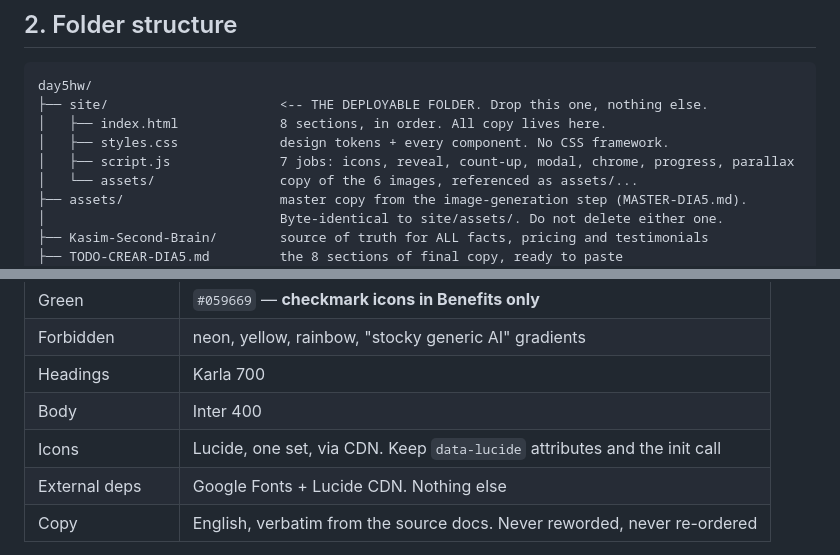
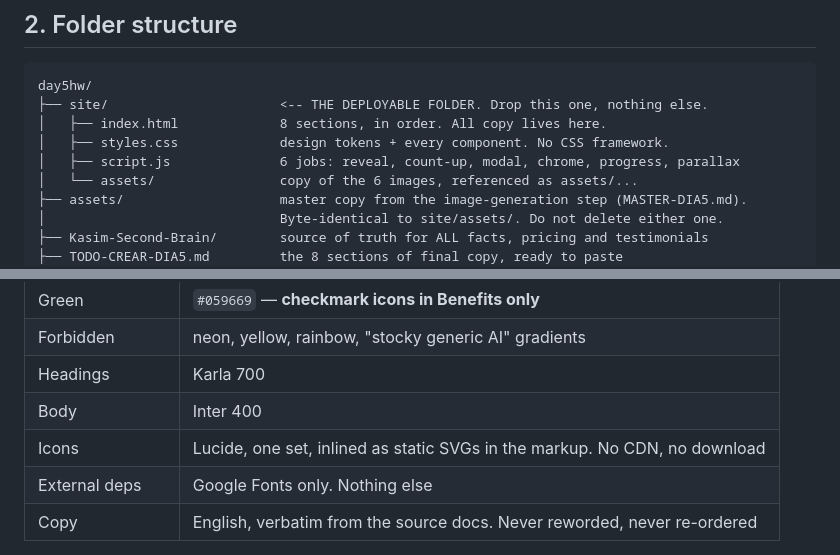
Before and after one commit to juantoledo1/kasim-righthand, a Markdown page: Agent.md, 2 parts joined by grey strips. GitHub-like rendering.

```diff
--- a/Agent.md
+++ b/Agent.md
@@ -23,7 +23,7 @@ day5hw/
 ├── site/                      <-- THE DEPLOYABLE FOLDER. Drop this one, nothing else.
 │   ├── index.html             8 sections, in order. All copy lives here.
 │   ├── styles.css             design tokens + every component. No CSS framework.
-│   ├── script.js              7 jobs: icons, reveal, count-up, modal, chrome, progress, parallax
+│   ├── script.js              6 jobs: reveal, count-up, modal, chrome, progress, parallax
 │   └── assets/                copy of the 6 images, referenced as assets/...
 ├── assets/                    master copy from the image-generation step (MASTER-DIA5.md).
 │                              Byte-identical to site/assets/. Do not delete either one.
@@ -75,8 +75,8 @@ Check these before calling any change done:
 | Forbidden | neon, yellow, rainbow, "stocky generic AI" gradients |
 | Headings | Karla 700 |
 | Body | Inter 400 |
-| Icons | Lucide, one set, via CDN. Keep `data-lucide` attributes and the init call |
-| External deps | Google Fonts + Lucide CDN. Nothing else |
+| Icons | Lucide, one set, inlined as static SVGs in the markup. No CDN, no download |
+| External deps | Google Fonts only. Nothing else |
 | Copy | English, verbatim from the source docs. Never reworded, never re-ordered |
 
 Supporting tints of the same hues (`--blue-50` … `--blue-400`, `--navy-deep`) are allowed;
```
Also changed, not shown: MASTER-PDF-DIA5.md (added, +173 -0 lines).
